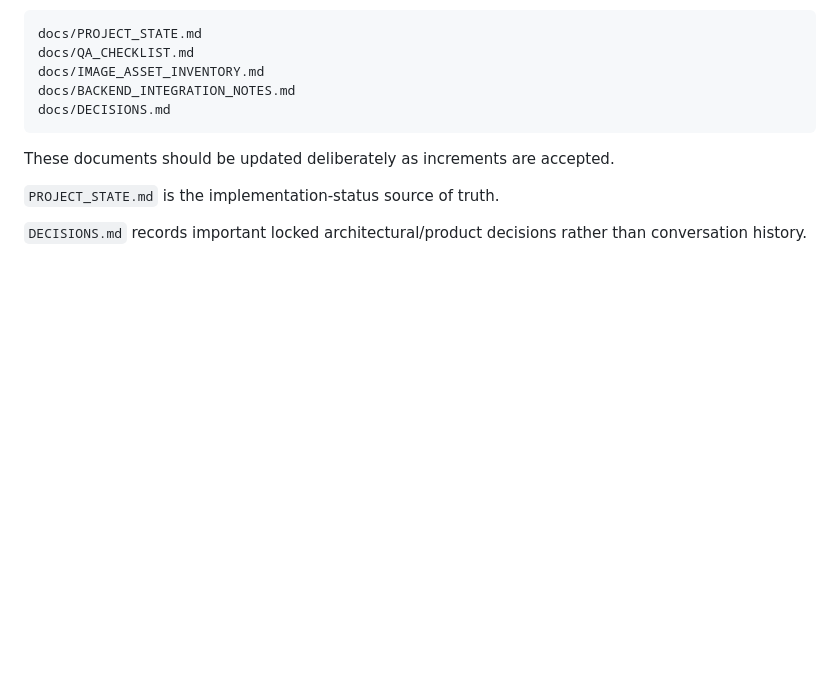
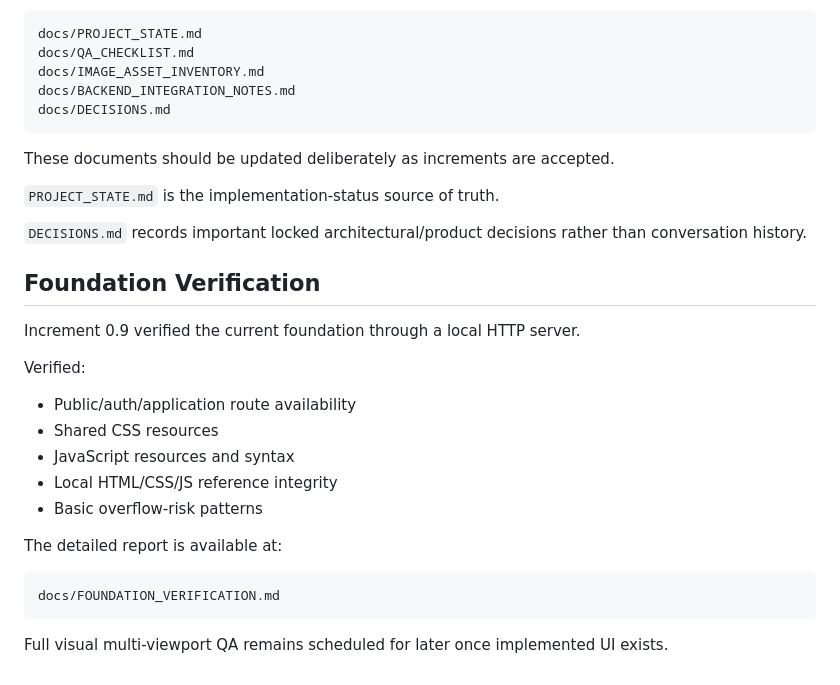
Before and after one commit to SiyaPrince/02_Real_Estate_Listing_Website, a Markdown page: README.md, the part around the change. Rendered like a GitHub page; blank space fills up the shorter version.

Commit message:
progress update

````diff
--- a/README.md
+++ b/README.md
@@ -140,3 +140,23 @@ These documents should be updated deliberately as increments are accepted.
 
 `DECISIONS.md` records important locked architectural/product decisions rather
 than conversation history.
+
+## Foundation Verification
+
+Increment 0.9 verified the current foundation through a local HTTP server.
+
+Verified:
+
+- Public/auth/application route availability
+- Shared CSS resources
+- JavaScript resources and syntax
+- Local HTML/CSS/JS reference integrity
+- Basic overflow-risk patterns
+
+The detailed report is available at:
+
+```text
+docs/FOUNDATION_VERIFICATION.md
+```
+
+Full visual multi-viewport QA remains scheduled for later once implemented UI exists.
````
